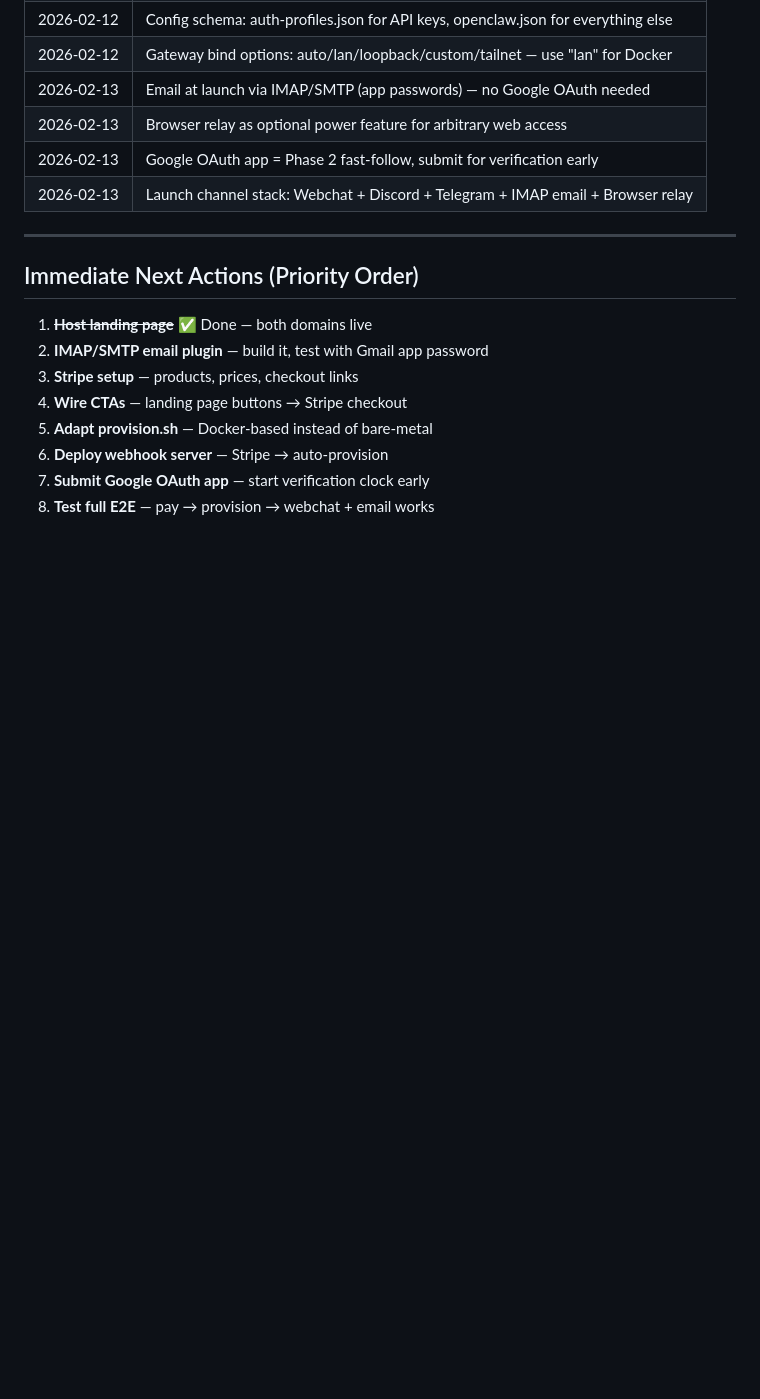
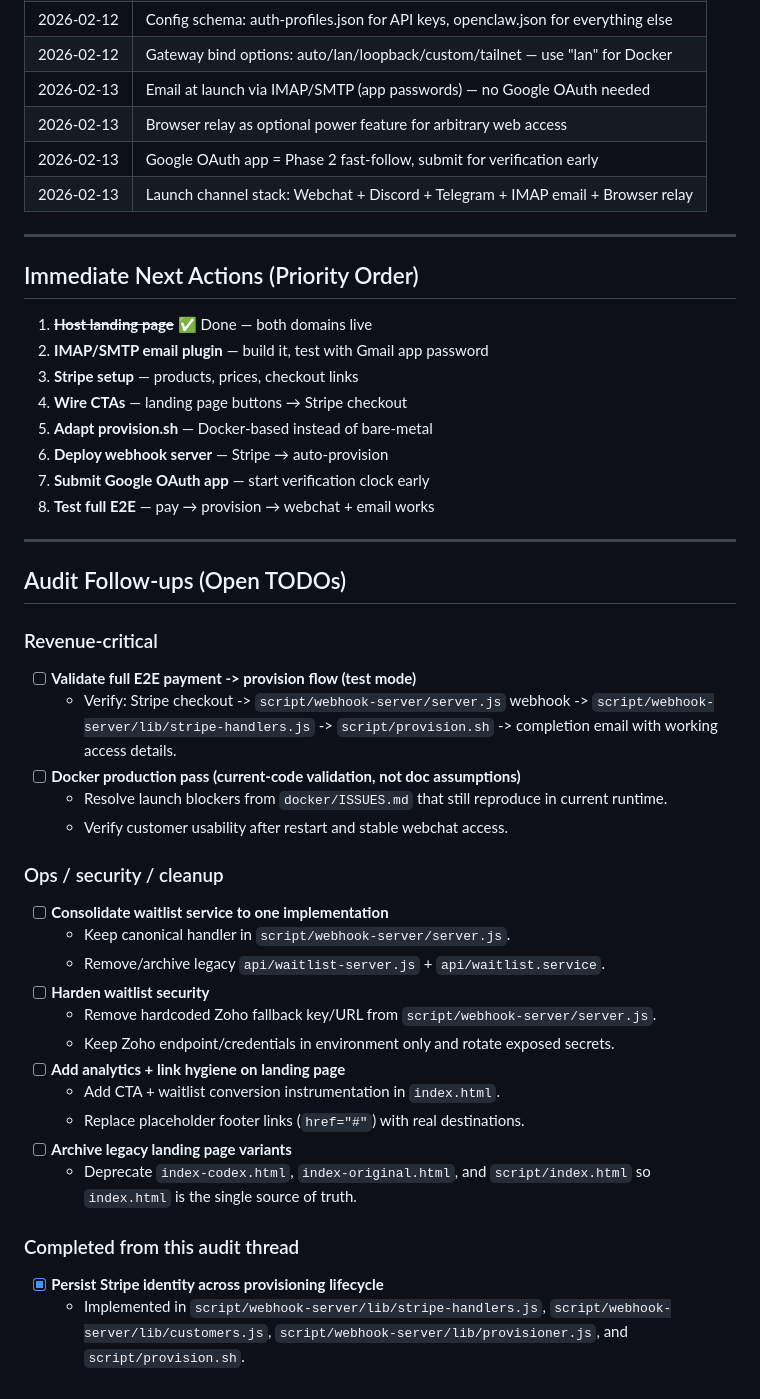
Before and after one commit to rendrag-git/clawdaddy, a Markdown page: ROADMAP.md, the part around the change. Rendered like a GitHub page; blank space fills up the shorter version.

Commit message:
Add audit follow-up TODOs and priority tracking

```diff
--- a/ROADMAP.md
+++ b/ROADMAP.md
@@ -234,3 +234,31 @@
 6. **Deploy webhook server** — Stripe → auto-provision
 7. **Submit Google OAuth app** — start verification clock early
 8. **Test full E2E** — pay → provision → webchat + email works
+
+---
+
+## Audit Follow-ups (Open TODOs)
+
+### Revenue-critical
+- [ ] **Validate full E2E payment -> provision flow (test mode)**
+  - Verify: Stripe checkout -> `script/webhook-server/server.js` webhook -> `script/webhook-server/lib/stripe-handlers.js` -> `script/provision.sh` -> completion email with working access details.
+- [ ] **Docker production pass (current-code validation, not doc assumptions)**
+  - Resolve launch blockers from `docker/ISSUES.md` that still reproduce in current runtime.
+  - Verify customer usability after restart and stable webchat access.
+
+### Ops / security / cleanup
+- [ ] **Consolidate waitlist service to one implementation**
+  - Keep canonical handler in `script/webhook-server/server.js`.
+  - Remove/archive legacy `api/waitlist-server.js` + `api/waitlist.service`.
+- [ ] **Harden waitlist security**
+  - Remove hardcoded Zoho fallback key/URL from `script/webhook-server/server.js`.
+  - Keep Zoho endpoint/credentials in environment only and rotate exposed secrets.
+- [ ] **Add analytics + link hygiene on landing page**
+  - Add CTA + waitlist conversion instrumentation in `index.html`.
+  - Replace placeholder footer links (`href="#"`) with real destinations.
+- [ ] **Archive legacy landing page variants**
+  - Deprecate `index-codex.html`, `index-original.html`, and `script/index.html` so `index.html` is the single source of truth.
+
+### Completed from this audit thread
+- [x] **Persist Stripe identity across provisioning lifecycle**
+  - Implemented in `script/webhook-server/lib/stripe-handlers.js`, `script/webhook-server/lib/customers.js`, `script/webhook-server/lib/provisioner.js`, and `script/provision.sh`.
```
